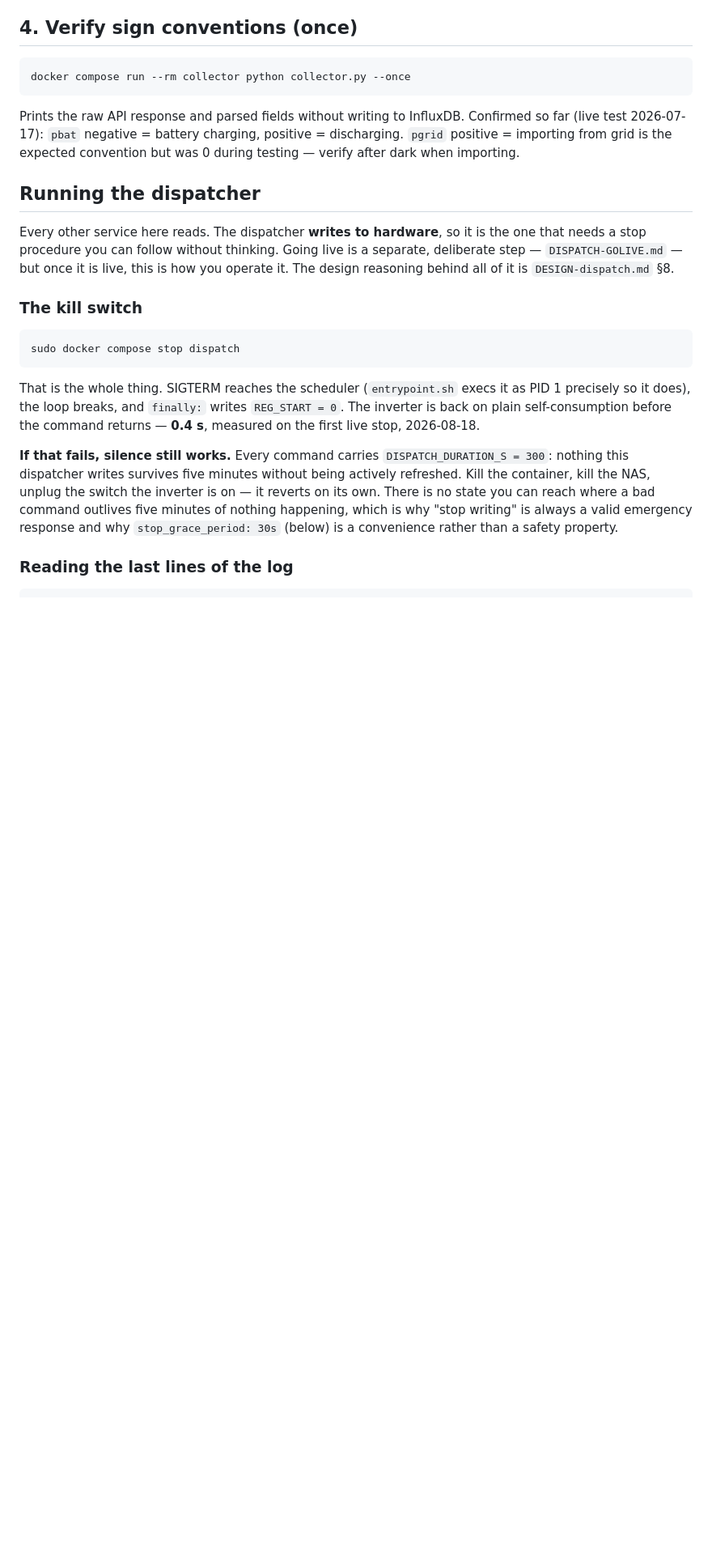
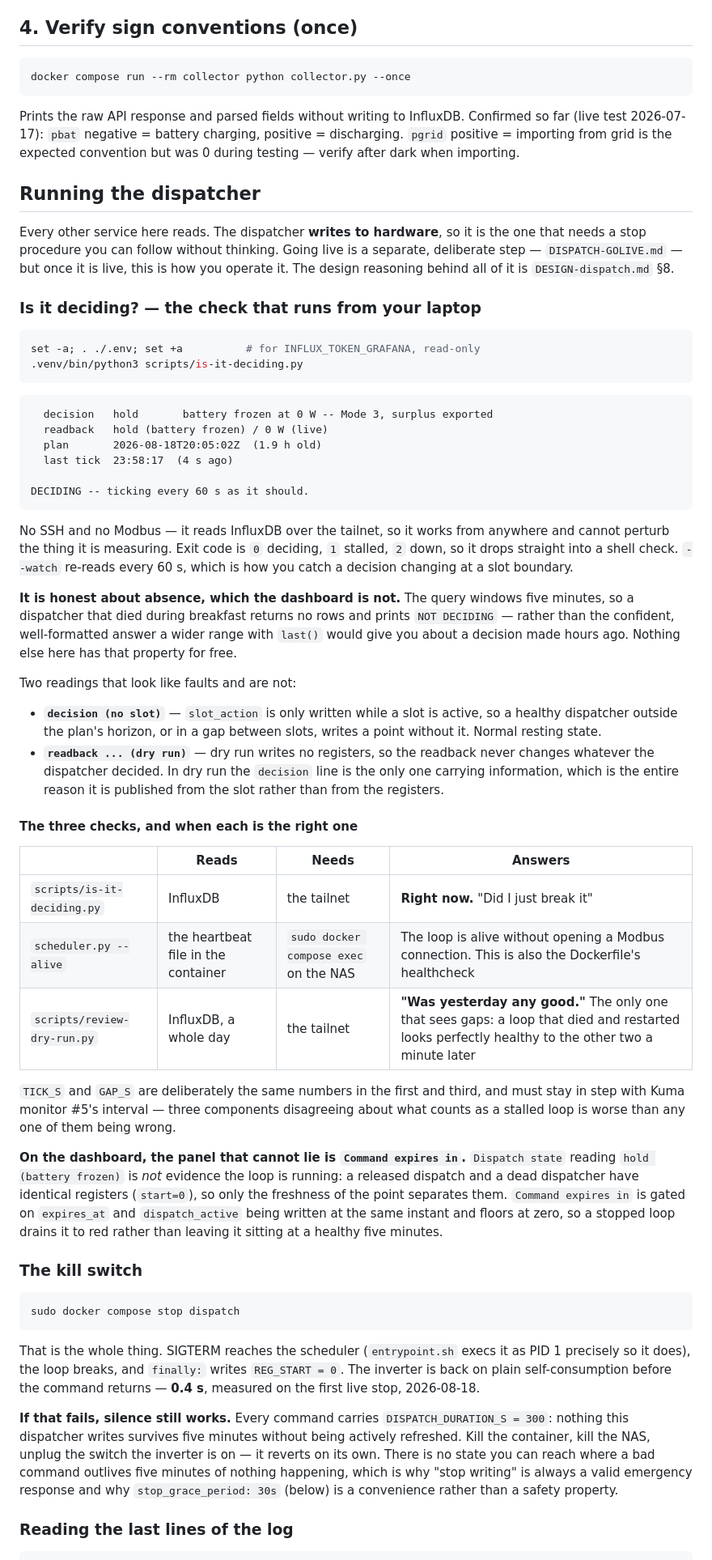
Before and after one commit to sandeepthukral/alphaess-collector, a Markdown page: DEPLOY.md, the part around the change. Shown at 81% size. Drawn GitHub-style; blank space fills up the shorter version.

Commit message:
Document the check that answers "is it running" without SSH (#106)
`scripts/is-it-deciding.py` was mentioned in exactly one place: DISPATCH-GOLIVE.md,
a worklist that becomes history once its boxes are ticked. Wrong home for a tool
you reach for every time the dashboard looks odd.

The subsection goes first in "Running the dispatcher", ahead of the kill switch,
because that is the order the questions actually arrive in: is it running, and only
then, stop it.

Two things it records that are not in the script's own docstring. The dashboard
cannot answer this question -- `Dispatch state` reading `hold (battery frozen)` is
not evidence the loop is alive, since a released dispatch and a dead dispatcher have
identical registers and only point freshness separates them; `Command expires in` is
the panel that is gated and clamped enough to be trusted. And the two readings that
look like faults and are not: `(no slot)` outside the horizon, and a dry-run readback
that never moves.


Claude-Session: https://claude.ai/code/session_01TDvatk4jiVTgLYo1ggRCmN

Co-authored-by: Claude Opus 5 <noreply@anthropic.com>

````diff
--- a/DEPLOY.md
+++ b/DEPLOY.md
@@ -141,6 +141,63 @@ Every other service here reads. The dispatcher **writes to hardware**, so it is
 one that needs a stop procedure you can follow without thinking. Going live is a
 separate, deliberate step — `DISPATCH-GOLIVE.md` — but once it is live, this is how
 you operate it. The design reasoning behind all of it is `DESIGN-dispatch.md` §8.
+
+### Is it deciding? — the check that runs from your laptop
+
+```sh
+set -a; . ./.env; set +a          # for INFLUX_TOKEN_GRAFANA, read-only
+.venv/bin/python3 scripts/is-it-deciding.py
+```
+
+```
+  decision   hold       battery frozen at 0 W -- Mode 3, surplus exported
+  readback   hold (battery frozen) / 0 W (live)
+  plan       2026-08-18T20:05:02Z  (1.9 h old)
+  last tick  23:58:17  (4 s ago)
+
+DECIDING -- ticking every 60 s as it should.
+```
+
+No SSH and no Modbus — it reads InfluxDB over the tailnet, so it works from
+anywhere and cannot perturb the thing it is measuring. Exit code is `0` deciding,
+`1` stalled, `2` down, so it drops straight into a shell check. `--watch` re-reads
+every 60 s, which is how you catch a decision changing at a slot boundary.
+
+**It is honest about absence, which the dashboard is not.** The query windows five
+minutes, so a dispatcher that died during breakfast returns no rows and prints
+`NOT DECIDING` — rather than the confident, well-formatted answer a wider range with
+`last()` would give you about a decision made hours ago. Nothing else here has that
+property for free.
+
+Two readings that look like faults and are not:
+
+- **`decision (no slot)`** — `slot_action` is only written while a slot is active, so
+  a healthy dispatcher outside the plan's horizon, or in a gap between slots, writes
+  a point without it. Normal resting state.
+- **`readback ... (dry run)`** — dry run writes no registers, so the readback never
+  changes whatever the dispatcher decided. In dry run the `decision` line is the only
+  one carrying information, which is the entire reason it is published from the slot
+  rather than from the registers.
+
+#### The three checks, and when each is the right one
+
+| | Reads | Needs | Answers |
+|---|---|---|---|
+| `scripts/is-it-deciding.py` | InfluxDB | the tailnet | **Right now.** "Did I just break it" |
+| `scheduler.py --alive` | the heartbeat file in the container | `sudo docker compose exec` on the NAS | The loop is alive without opening a Modbus connection. This is also the Dockerfile's healthcheck |
+| `scripts/review-dry-run.py` | InfluxDB, a whole day | the tailnet | **"Was yesterday any good."** The only one that sees gaps: a loop that died and restarted looks perfectly healthy to the other two a minute later |
+
+`TICK_S` and `GAP_S` are deliberately the same numbers in the first and third, and
+must stay in step with Kuma monitor #5's interval — three components disagreeing
+about what counts as a stalled loop is worse than any one of them being wrong.
+
+**On the dashboard, the panel that cannot lie is `Command expires in`.** `Dispatch
+state` reading `hold (battery frozen)` is *not* evidence the loop is running: a
+released dispatch and a dead dispatcher have identical registers (`start=0`), so only
+the freshness of the point separates them. `Command expires in` is gated on
+`expires_at` and `dispatch_active` being written at the same instant and floors at
+zero, so a stopped loop drains it to red rather than leaving it sitting at a healthy
+five minutes.
 
 ### The kill switch
 
````
Also changed, not shown: README.md (+6 -0 lines).
